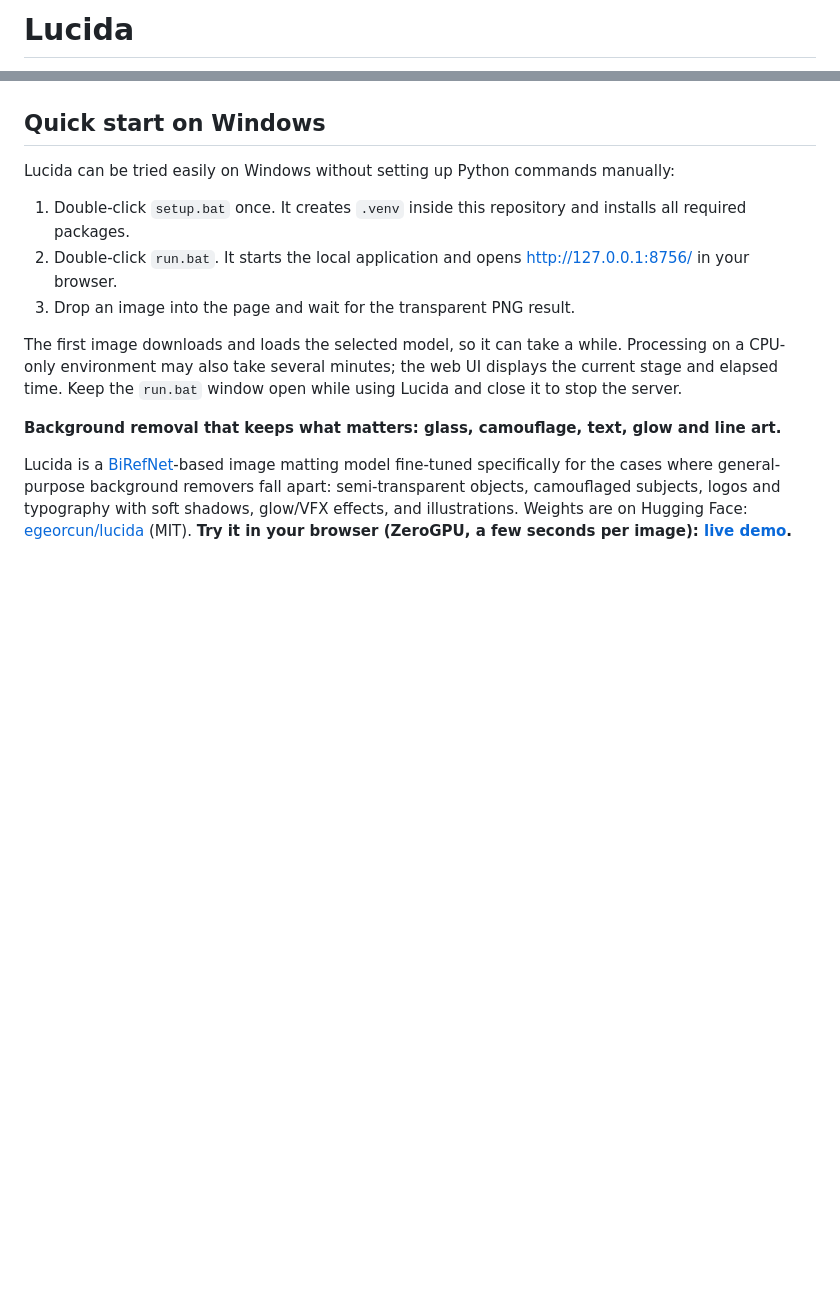
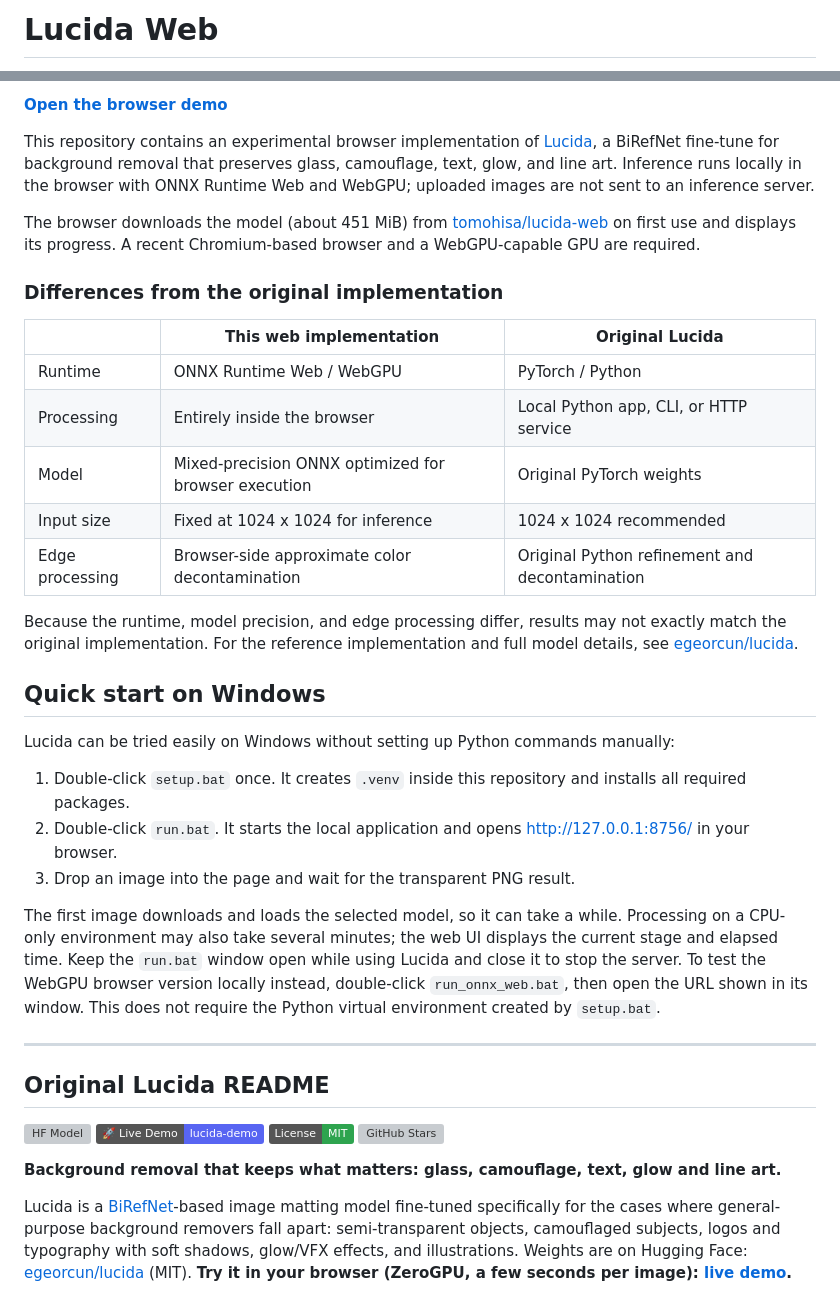
Before and after one commit to tomosud/lucidamod, a Markdown page: README.md, 2 parts joined by grey strips. Drawn GitHub-style; badges without logos; blank space fills up the shorter version; grey boxes are pictures that could not be loaded.

Commit message:
Refocus README on Lucida Web
Reworks the README to present this repo as a browser-based Lucida implementation using ONNX Runtime Web and WebGPU, including demo/model details and platform requirements. Adds a comparison table versus the original Python/PyTorch Lucida, documents local WebGPU launch via `run_onnx_web.bat`, and keeps the original upstream README content under a dedicated section for reference.

```diff
--- a/README.md
+++ b/README.md
@@ -1,2 +1,2 @@
-# Lucida
+# Lucida Web
 
@@ -7,4 +4,28 @@
 
+**[Open the browser demo](https://tomosud.github.io/lucidamod/web_onnx/)**
+
+This repository contains an experimental browser implementation of
+[Lucida](https://github.com/egeorcun/lucida), a BiRefNet fine-tune for background removal that
+preserves glass, camouflage, text, glow, and line art. Inference runs locally in the browser with
+ONNX Runtime Web and WebGPU; uploaded images are not sent to an inference server.
+
+The browser downloads the model (about 451 MiB) from
+[tomohisa/lucida-web](https://huggingface.co/tomohisa/lucida-web) on first use and displays its
+progress. A recent Chromium-based browser and a WebGPU-capable GPU are required.
+
+### Differences from the original implementation
+
+| | This web implementation | Original Lucida |
+|---|---|---|
+| Runtime | ONNX Runtime Web / WebGPU | PyTorch / Python |
+| Processing | Entirely inside the browser | Local Python app, CLI, or HTTP service |
+| Model | Mixed-precision ONNX optimized for browser execution | Original PyTorch weights |
+| Input size | Fixed at 1024 x 1024 for inference | 1024 x 1024 recommended |
+| Edge processing | Browser-side approximate color decontamination | Original Python refinement and decontamination |
+
+Because the runtime, model precision, and edge processing differ, results may not exactly match the
+original implementation. For the reference implementation and full model details, see
+[egeorcun/lucida](https://github.com/egeorcun/lucida).
 ## Quick start on Windows
 
 Lucida can be tried easily on Windows without setting up Python commands manually:
@@ -18,6 +39,18 @@ Lucida can be tried easily on Windows without setting up Python commands manuall
 The first image downloads and loads the selected model, so it can take a while. Processing on a
 CPU-only environment may also take several minutes; the web UI displays the current stage and
 elapsed time. Keep the `run.bat` window open while using Lucida and close it to stop the server.
+To test the WebGPU browser version locally instead, double-click `run_onnx_web.bat`, then open the
+URL shown in its window. This does not require the Python virtual environment created by
+`setup.bat`.
+
+---
+
+## Original Lucida README
+
+[![HF Model](https://img.shields.io/badge/%F0%9F%A4%97%20Hugging%20Face-egeorcun%2Flucida-ffcc4d)](https://huggingface.co/egeorcun/lucida)
+[![Live Demo](https://img.shields.io/badge/%F0%9F%9A%80%20Live%20Demo-lucida--demo-5865f2)](https://huggingface.co/spaces/egeorcun/lucida-demo)
+[![License: MIT](https://img.shields.io/badge/License-MIT-2ea44f)](LICENSE)
+[![GitHub Stars](https://img.shields.io/github/stars/egeorcun/lucida?style=social)](https://github.com/egeorcun/lucida/stargazers)
 
 **Background removal that keeps what matters: glass, camouflage, text, glow and line art.**
 
```
Also changed, not shown: other parts of README.md (+1 -4 lines).
